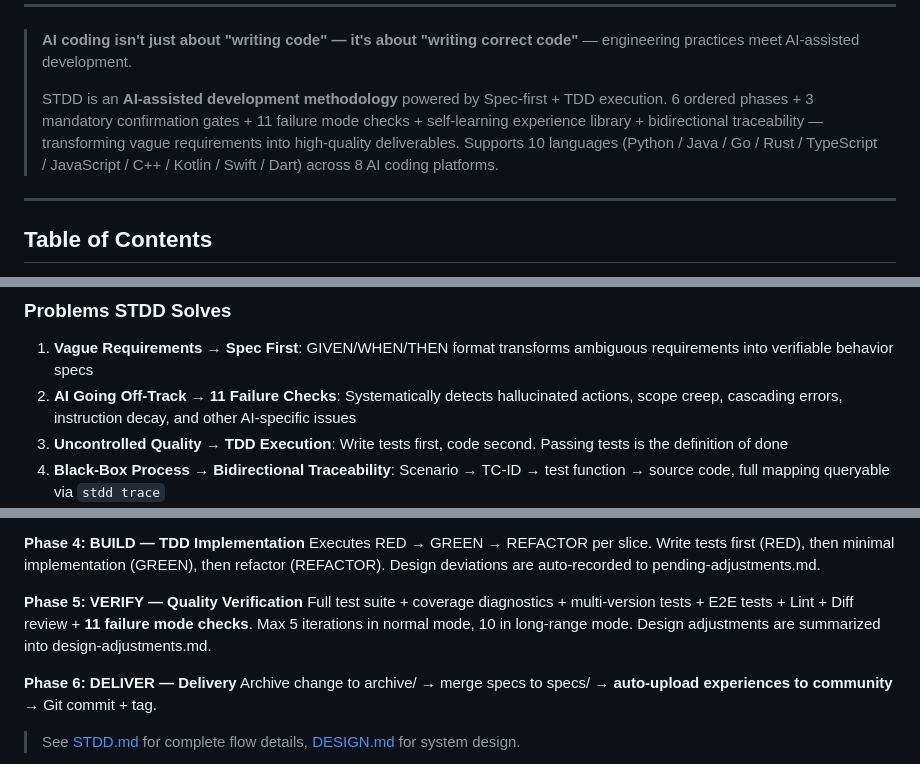
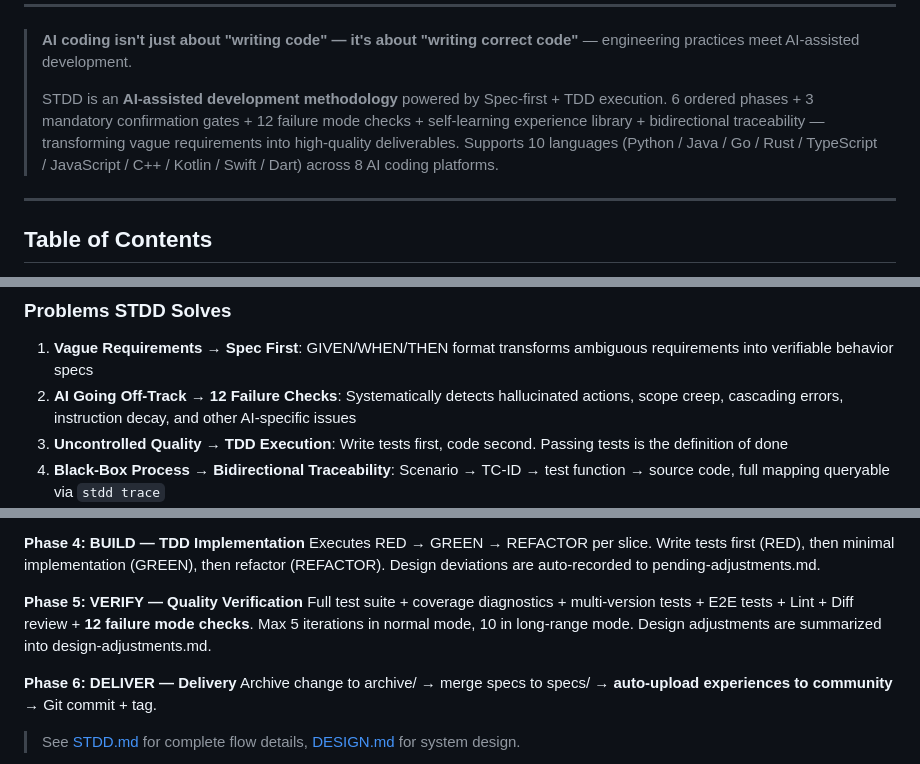
Before and after one commit to leonai42/stdd, a Markdown page: README_EN.md, 3 parts joined by grey strips. Drawn GitHub-style.

```diff
--- a/README_EN.md
+++ b/README_EN.md
@@ -16,7 +16,7 @@
 
 > **AI coding isn't just about "writing code" — it's about "writing correct code"** — engineering practices meet AI-assisted development.
 >
-> STDD is an **AI-assisted development methodology** powered by Spec-first + TDD execution. 6 ordered phases + 3 mandatory confirmation gates + 11 failure mode checks + self-learning experience library + bidirectional traceability — transforming vague requirements into high-quality deliverables. Supports 10 languages (Python / Java / Go / Rust / TypeScript / JavaScript / C++ / Kotlin / Swift / Dart) across 8 AI coding platforms.
+> STDD is an **AI-assisted development methodology** powered by Spec-first + TDD execution. 6 ordered phases + 3 mandatory confirmation gates + 12 failure mode checks + self-learning experience library + bidirectional traceability — transforming vague requirements into high-quality deliverables. Supports 10 languages (Python / Java / Go / Rust / TypeScript / JavaScript / C++ / Kotlin / Swift / Dart) across 8 AI coding platforms.
 
 ---
 
@@ -78,7 +78,7 @@ After Gate 2, you can choose **Full-Auto Long-Range Mode**: one-time pre-authori
 ### Problems STDD Solves
 
 1. **Vague Requirements → Spec First**: GIVEN/WHEN/THEN format transforms ambiguous requirements into verifiable behavior specs
-2. **AI Going Off-Track → 11 Failure Checks**: Systematically detects hallucinated actions, scope creep, cascading errors, instruction decay, and other AI-specific issues
+2. **AI Going Off-Track → 12 Failure Checks**: Systematically detects hallucinated actions, scope creep, cascading errors, instruction decay, and other AI-specific issues
 3. **Uncontrolled Quality → TDD Execution**: Write tests first, code second. Passing tests is the definition of done
 4. **Black-Box Process → Bidirectional Traceability**: Scenario → TC-ID → test function → source code, full mapping queryable via `stdd trace`
 5. **Silent Design Deviations → Mandatory Recording**: Every design deviation is auto-recorded, reviewed at Gate 3 — nothing is silent
@@ -111,7 +111,7 @@ Splits the test plan into independently implementable vertical slices (1 spec Sc
 Executes RED → GREEN → REFACTOR per slice. Write tests first (RED), then minimal implementation (GREEN), then refactor (REFACTOR). Design deviations are auto-recorded to pending-adjustments.md.
 
 **Phase 5: VERIFY — Quality Verification**
-Full test suite + coverage diagnostics + multi-version tests + E2E tests + Lint + Diff review + **11 failure mode checks**. Max 5 iterations in normal mode, 10 in long-range mode. Design adjustments are summarized into design-adjustments.md.
+Full test suite + coverage diagnostics + multi-version tests + E2E tests + Lint + Diff review + **12 failure mode checks**. Max 5 iterations in normal mode, 10 in long-range mode. Design adjustments are summarized into design-adjustments.md.
 
 **Phase 6: DELIVER — Delivery**
 Archive change to archive/ → merge specs to specs/ → **auto-upload experiences to community** → Git commit + tag.
```
Also changed, not shown: other parts of README_EN.md (+18 -3 lines), README.md (+21 -6 lines).
